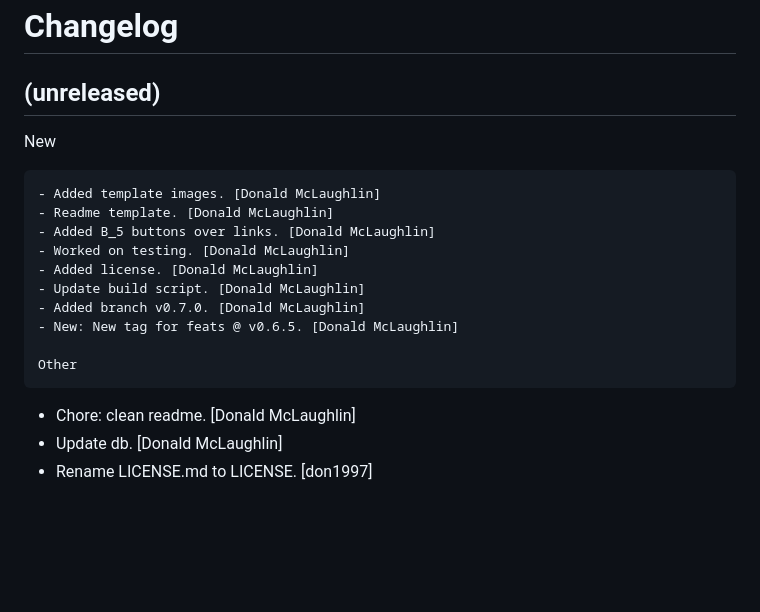
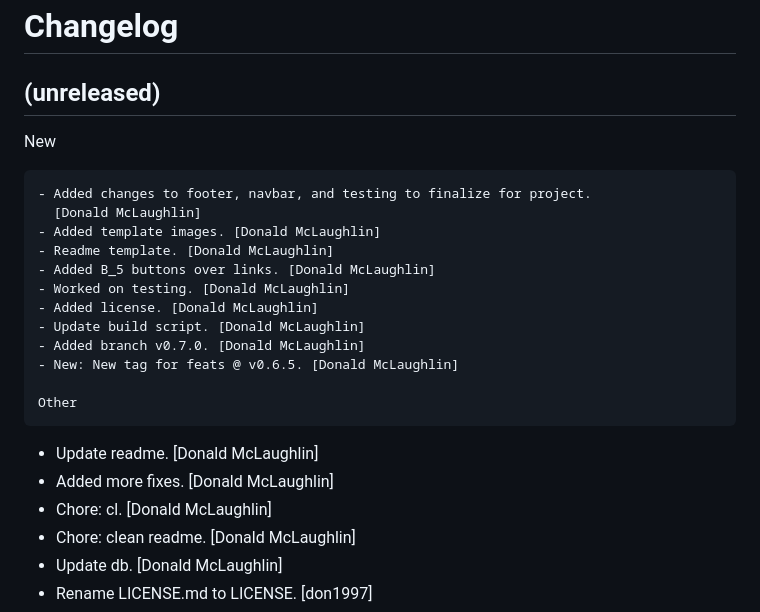
Before and after one commit to don1997/csm, a Markdown page: CHANGELOG.md, the part around the change. GitHub-like rendering; blank space fills up the shorter version.

Commit message:
Chore: cl

```diff
--- a/CHANGELOG.md
+++ b/CHANGELOG.md
@@ -7,6 +7,8 @@ Changelog
 
 New
 ~~~
+- Added changes to footer, navbar, and testing to finalize for project.
+  [Donald McLaughlin]
 - Added template images. [Donald McLaughlin]
 - Readme template. [Donald McLaughlin]
 - Added B_5 buttons over links. [Donald McLaughlin]
@@ -18,6 +20,9 @@ New
 
 Other
 ~~~~~
+- Update readme. [Donald McLaughlin]
+- Added more fixes. [Donald McLaughlin]
+- Chore: cl. [Donald McLaughlin]
 - Chore: clean readme. [Donald McLaughlin]
 - Update db. [Donald McLaughlin]
 - Rename LICENSE.md to LICENSE. [don1997]
```
